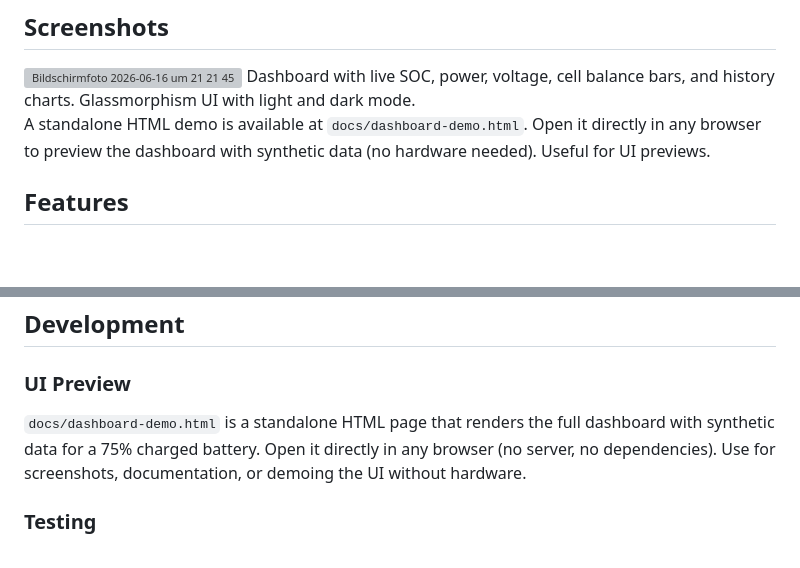
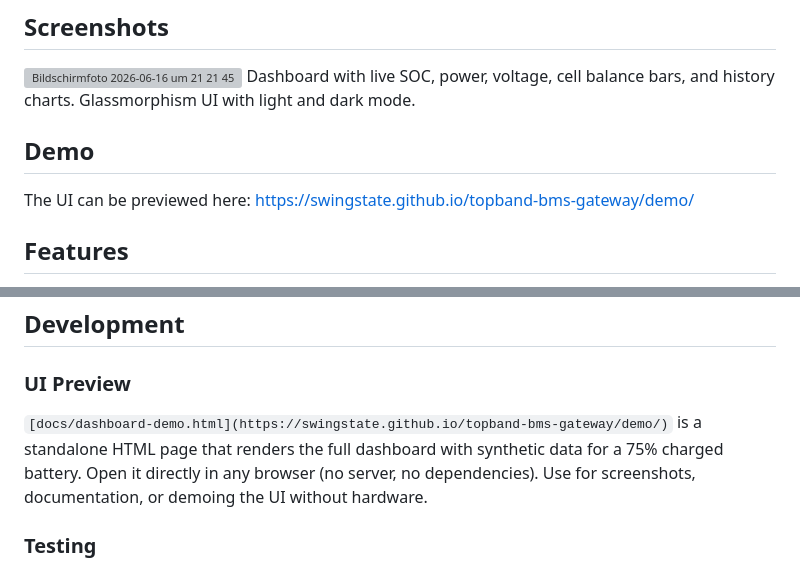
Before and after one commit to swingstate/topband-bms-gateway, a Markdown page: README.md, 2 parts joined by grey strips. Rendered like a GitHub page; blank space fills up the shorter version; grey boxes are pictures that could not be loaded.

Commit message:
Revise demo information and update link
Updated demo section with new link and clarified usage of the standalone HTML demo.

```diff
--- a/README.md
+++ b/README.md
@@ -19,7 +19,9 @@ Compatible with TopBand-based batteries including EET, Power Queen, and others u
 <img width="1304" height="708" alt="Bildschirmfoto 2026-06-16 um 21 21 45" src="https://github.com/user-attachments/assets/d942b5d8-be0a-47f2-b2e5-de5fa2430516" />
 Dashboard with live SOC, power, voltage, cell balance bars, and history charts. Glassmorphism UI with light and dark mode.
 
-A standalone HTML demo is available at `docs/dashboard-demo.html`. Open it directly in any browser to preview the dashboard with synthetic data (no hardware needed). Useful for UI previews.
+## Demo
+
+The UI can be previewed here: https://swingstate.github.io/topband-bms-gateway/demo/
 
 ## Features
 
@@ -245,7 +247,7 @@ Factory reset and password reset are done via the web UI: Settings → Factory R
 
 ### UI Preview
 
-`docs/dashboard-demo.html` is a standalone HTML page that renders the full dashboard with synthetic data for a 75% charged battery. Open it directly in any browser (no server, no dependencies). Use for screenshots, documentation, or demoing the UI without hardware.
+`[docs/dashboard-demo.html](https://swingstate.github.io/topband-bms-gateway/demo/)` is a standalone HTML page that renders the full dashboard with synthetic data for a 75% charged battery. Open it directly in any browser (no server, no dependencies). Use for screenshots, documentation, or demoing the UI without hardware.
 
 ### Testing
 
```
